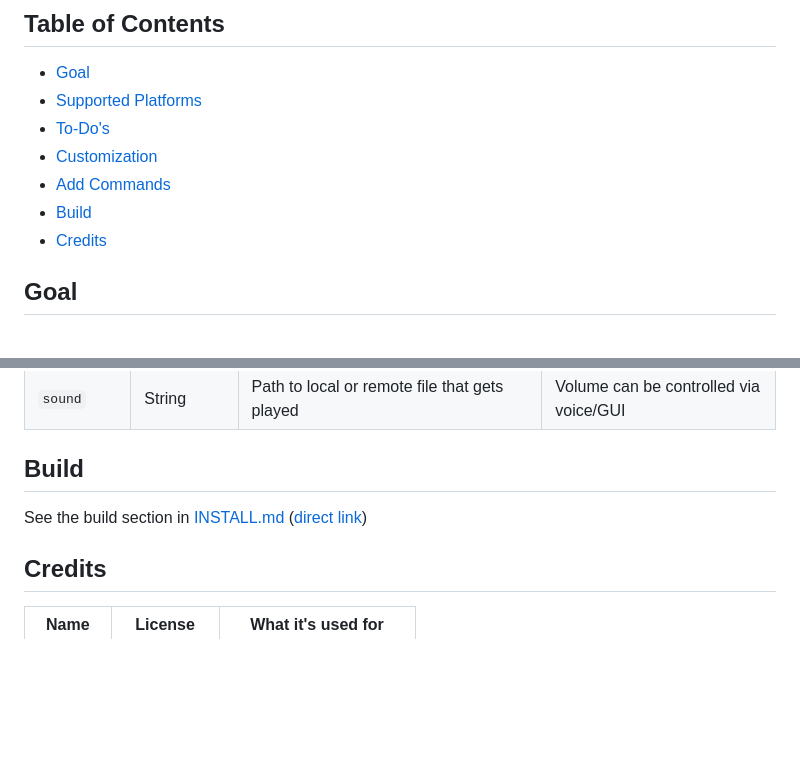
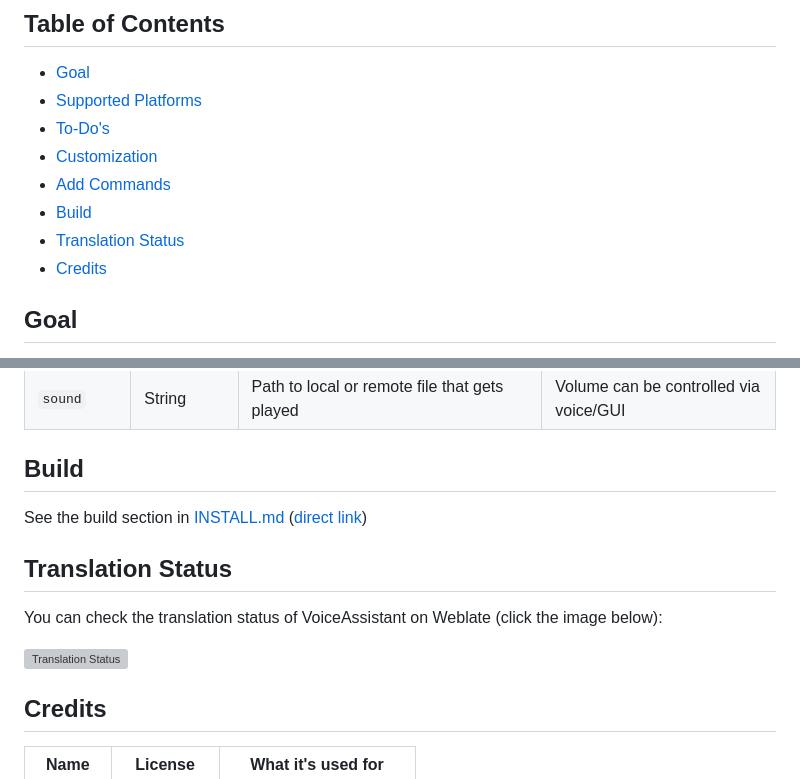
Before and after one commit to tim-gromeyer/VoiceAssistant, a Markdown page: README.md, 2 parts joined by grey strips. GitHub-like rendering; blank space fills up the shorter version; grey boxes are pictures that could not be loaded.

Commit message:
Add "Translated using weblate" to README

```diff
--- a/README.md
+++ b/README.md
@@ -14,6 +16,7 @@ Resource-efficient and customizable voice assistant that is still in the early s
 - [Customization](#customization)
 - [Add Commands](#add-commands)
 - [Build](#build)
+- [Translation Status](#translation-status)
 - [Credits](#credits)
 
 ## Goal
@@ -70,6 +73,13 @@ To add your own command, edit the `commands/<your_language>/default.json` file.
 
 See the build section in [INSTALL.md](INSTALL.md) ([direct link](INSTALL.md#build))
 
+## Translation Status
+
+You can check the translation status of VoiceAssistant on Weblate (click the image below):
+
+[ ![Translation Status](https://hosted.weblate.org/widgets/voiceassistant/-/multi-auto.svg)](https://hosted.weblate.org/engage/voiceassistant/)
+
+
 ## Credits
 
 | Name                                         | License                                                                | What it's used for      |
```
Also changed, not shown: other parts of README.md (+2 -0 lines).
